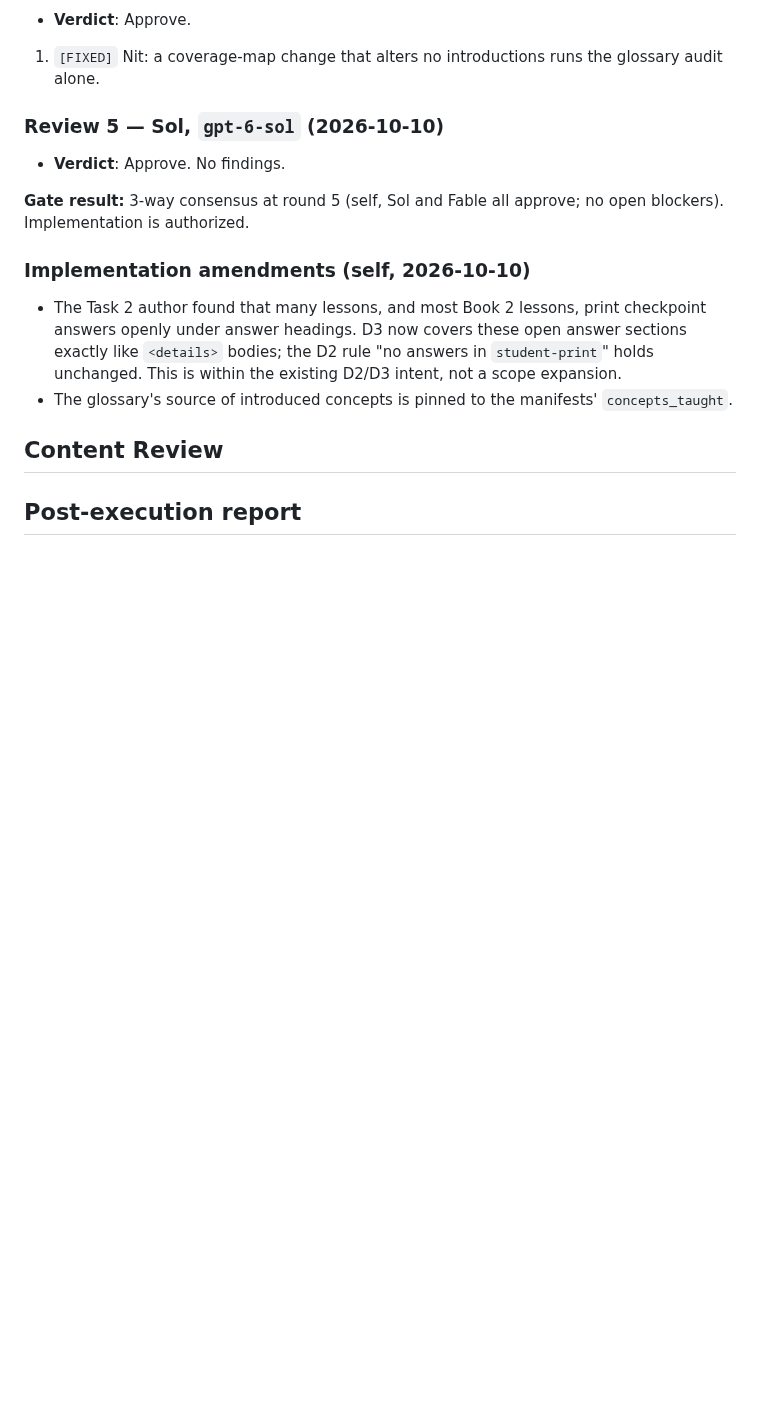
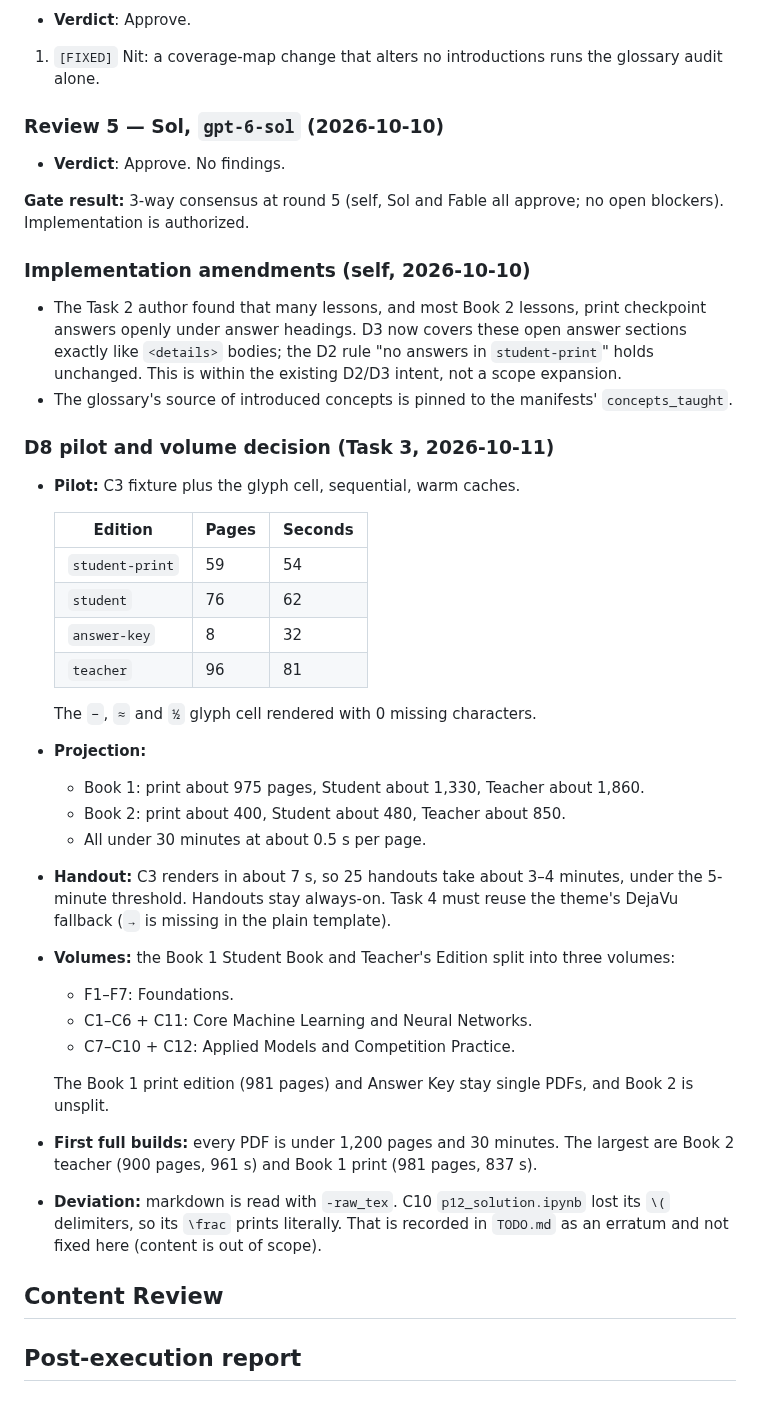
Before and after one commit to weiboz0/usaaio, a Markdown page: docs/plans/030-book-editions.md, the part around the change. Rendered like a GitHub page; blank space fills up the shorter version.

Commit message:
Plan 030: record D8 pilot, volumes, first full builds; TODO erratum
Co-Authored-By: Claude Opus 5.5 <noreply@anthropic.com>
Claude-Session: https://claude.ai/code/session_01S2mvWmLTAksLKrrRGHChwp

```diff
--- a/docs/plans/030-book-editions.md
+++ b/docs/plans/030-book-editions.md
@@ -341,6 +341,31 @@ Roster: 3-way (`[self]` / `[sol]` / `[fable]`).
 - The Task 2 author found that many lessons, and most Book 2 lessons, print checkpoint answers openly under answer headings. D3 now covers these open answer sections exactly like `<details>` bodies; the D2 rule "no answers in `student-print`" holds unchanged. This is within the existing D2/D3 intent, not a scope expansion.
 - The glossary's source of introduced concepts is pinned to the manifests' `concepts_taught`.
 
+### D8 pilot and volume decision (Task 3, 2026-10-11)
+- **Pilot:** C3 fixture plus the glyph cell, sequential, warm caches.
+
+  | Edition | Pages | Seconds |
+  |---|---|---|
+  | `student-print` | 59 | 54 |
+  | `student` | 76 | 62 |
+  | `answer-key` | 8 | 32 |
+  | `teacher` | 96 | 81 |
+
+  The `−`, `≈` and `½` glyph cell rendered with 0 missing characters.
+- **Projection:**
+  - Book 1: print about 975 pages, Student about 1,330, Teacher about 1,860.
+  - Book 2: print about 400, Student about 480, Teacher about 850.
+  - All under 30 minutes at about 0.5 s per page.
+- **Handout:** C3 renders in about 7 s, so 25 handouts take about 3–4 minutes, under the 5-minute threshold. Handouts stay always-on. Task 4 must reuse the theme's DejaVu fallback (`→` is missing in the plain template).
+- **Volumes:** the Book 1 Student Book and Teacher's Edition split into three volumes:
+  - F1–F7: Foundations.
+  - C1–C6 + C11: Core Machine Learning and Neural Networks.
+  - C7–C10 + C12: Applied Models and Competition Practice.
+
+  The Book 1 print edition (981 pages) and Answer Key stay single PDFs, and Book 2 is unsplit.
+- **First full builds:** every PDF is under 1,200 pages and 30 minutes. The largest are Book 2 teacher (900 pages, 961 s) and Book 1 print (981 pages, 837 s).
+- **Deviation:** markdown is read with `-raw_tex`. C10 `p12_solution.ipynb` lost its `\(` delimiters, so its `\frac` prints literally. That is recorded in `TODO.md` as an erratum and not fixed here (content is out of scope).
+
 ## Content Review
 
 ## Post-execution report
```
Also changed, not shown: TODO.md (+3 -0 lines).
